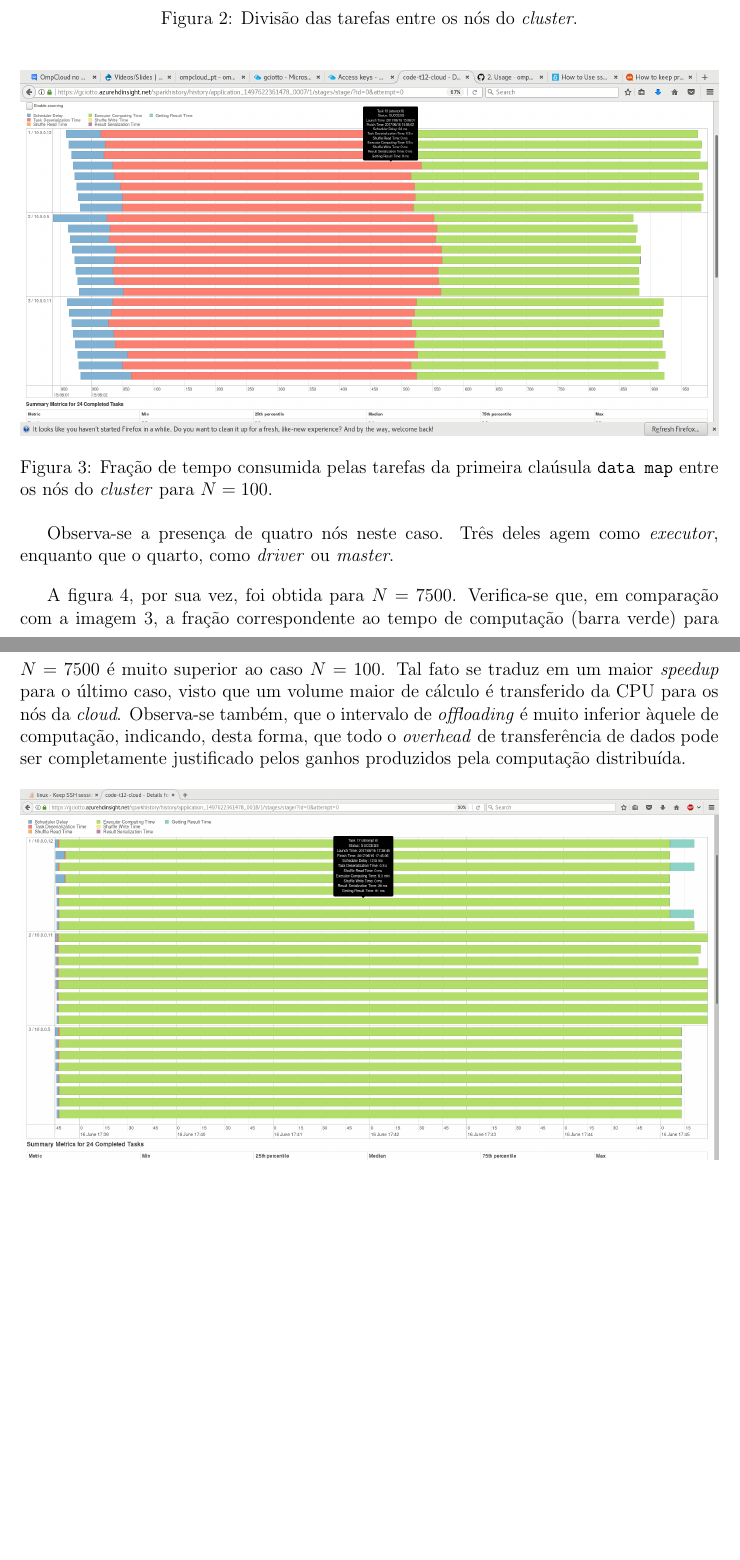
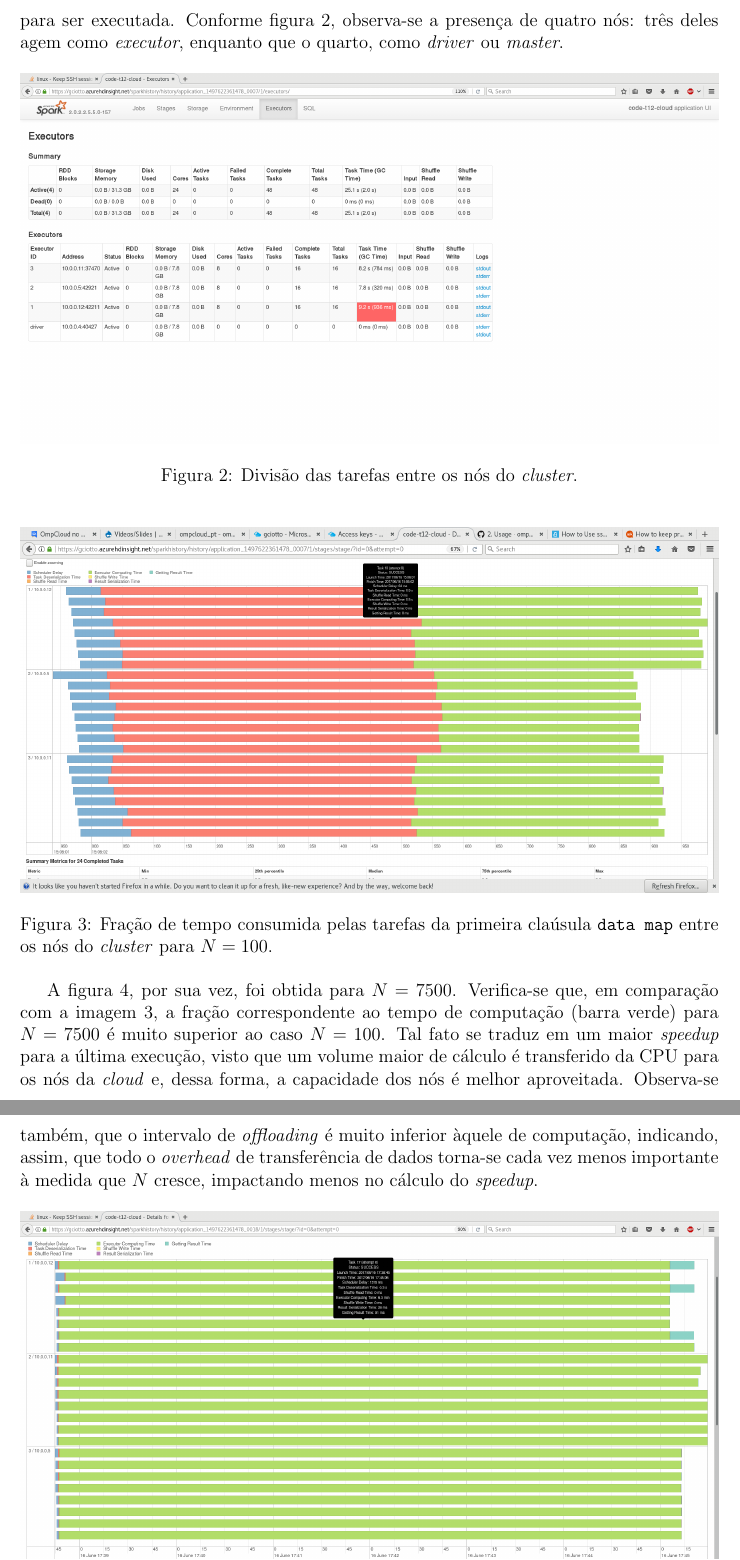
Before and after one commit to gciotto/MO644, a LaTeX document (task12/report/document.tex): two parts of pages 2 and 3 of 3, joined at a grey line, cut at the place of the change, the shorter picture padded with empty space. Compiled offline with pdfLaTeX.

Commit message:
final version of the report

```diff
--- a/task12/report/document.tex
+++ b/task12/report/document.tex
@@ -67,3 +70,8 @@ levou para ser executada.
+\texttt{data map} levou para ser executada. Conforme figura
+\ref{fig:nodes}, observa-se a presença de quatro nós: três deles agem
+como \textit{executor}, enquanto que o quarto, como \textit{driver} ou
+\textit{master}.
+
 
 \begin{figure}[h!]
     \centering
@@ -80,21 +88,16 @@ levou para ser executada.
     \label{fig:event}
 \end{figure}
 
-Observa-se a presença de quatro nós neste caso. Três deles agem como
-\textit{executor}, enquanto que o quarto, como \textit{driver} ou
-\textit{master}.
-
-\vspace{12pt}
-
 A figura \ref{fig:event5000}, por sua vez, foi obtida para \(N = 7500\).
-Verifica-se que, em comparação com a imagem \ref{fig:event}, a fração correspondente ao tempo de
-computação (barra verde) para \( N = 7500\) é muito superior ao caso \(N =
-100\). Tal fato se traduz em um maior \textit{speedup} para o último caso,
-visto que um volume maior de cálculo é transferido da CPU para os
-nós da \textit{cloud}. Observa-se também, que o intervalo de
-\textit{offloading} é muito inferior àquele de computação, indicando, desta
-forma, que todo o \textit{overhead} de transferência de dados pode ser
-completamente justificado pelos ganhos produzidos pela computação distribuída.
+Verifica-se que, em comparação com a imagem \ref{fig:event}, a fração
+correspondente ao tempo de computação (barra verde) para \( N = 7500\) é muito
+superior ao caso \(N = 100\). Tal fato se traduz em um maior \textit{speedup}
+para a última execução, visto que um volume maior de cálculo é transferido da
+CPU para os nós da \textit{cloud} e, dessa forma, a capacidade dos nós é melhor
+aproveitada. Observa-se também, que o intervalo de \textit{offloading} é muito
+inferior àquele de computação, indicando, assim, que todo o \textit{overhead} de
+transferência de dados torna-se cada vez menos importante à medida que \(N\)
+cresce, impactando menos no cálculo do \textit{speedup}.
 
 \begin{figure}[h!]
     \centering
```
Also changed, not shown: task12/report/document.tex (37 more changed lines), 1 other file.
